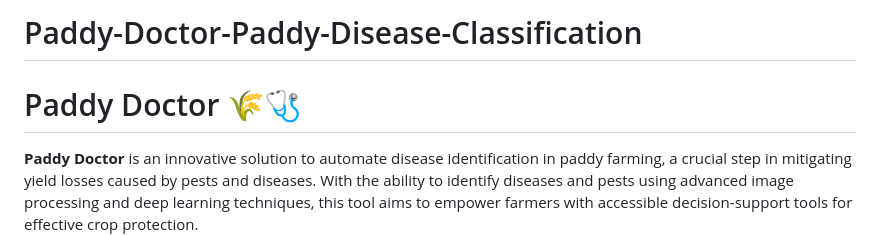
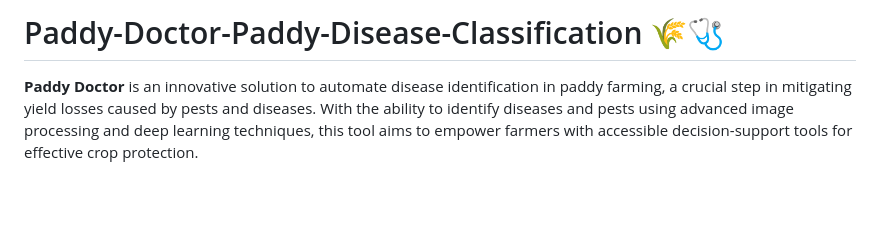
Before and after one commit to pinilDissanayaka/Paddy-Doctor-Paddy-Disease-Classification, a Markdown page: README.md, the part around the change. Rendered like a GitHub page; blank space fills up the shorter version.

```diff
--- a/README.md
+++ b/README.md
@@ -1,6 +1,4 @@
-# Paddy-Doctor-Paddy-Disease-Classification
-
-# Paddy Doctor 🌾🩺
+# Paddy-Doctor-Paddy-Disease-Classification 🌾🩺
 
 **Paddy Doctor** is an innovative solution to automate disease identification in paddy farming, a crucial step in mitigating yield losses caused by pests and diseases. With the ability to identify diseases and pests using advanced image processing and deep learning techniques, this tool aims to empower farmers with accessible decision-support tools for effective crop protection.
 
```
